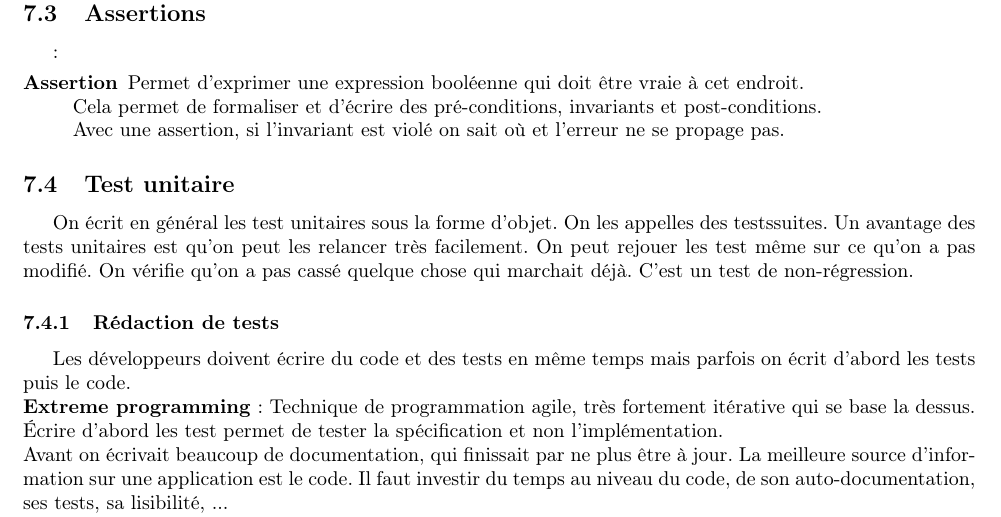
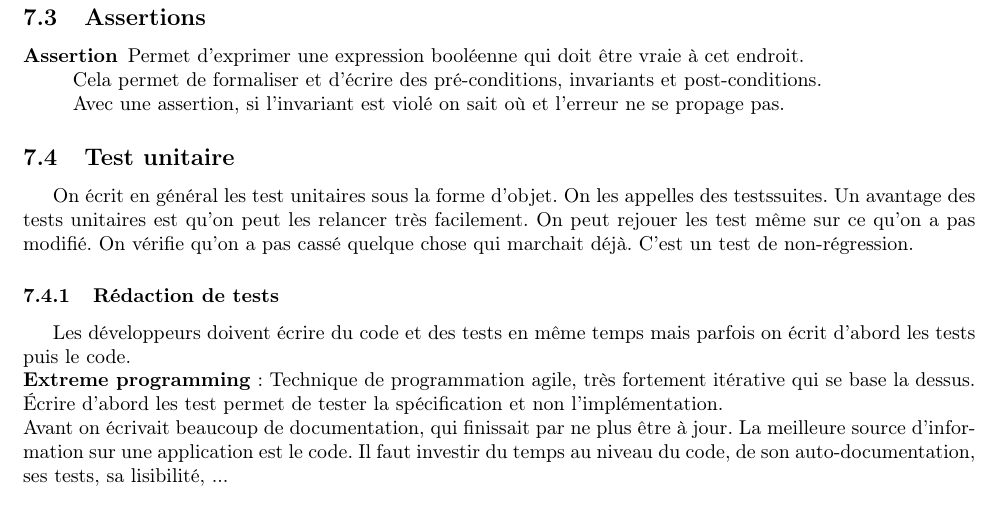
Before and after one commit to crisgild/INFO-F204-Analyse_et_methodes-Resume, a LaTeX document (src/main.tex, which reads src/7.test/text.tex): part of page 14 of 26, cut so that both start at the same text. Compiled offline with pdfLaTeX.

Commit message:
[Fix] Little fix chapter 7

```diff
--- a/src/7.test/text.tex
+++ b/src/7.test/text.tex
@@ -19,7 +19,7 @@ On va faire des test unitaire pour tester le programme. Ils testent une partie d
 \end{description}
 
 
-\subsection{Assertions}:
+\subsection{Assertions}
 \begin{description}
 	\item [Assertion] Permet d’exprimer une expression booléenne qui doit être vraie à cet endroit.
 	\\Cela permet de formaliser et d’écrire des pré-conditions, invariants et post-conditions.
```
